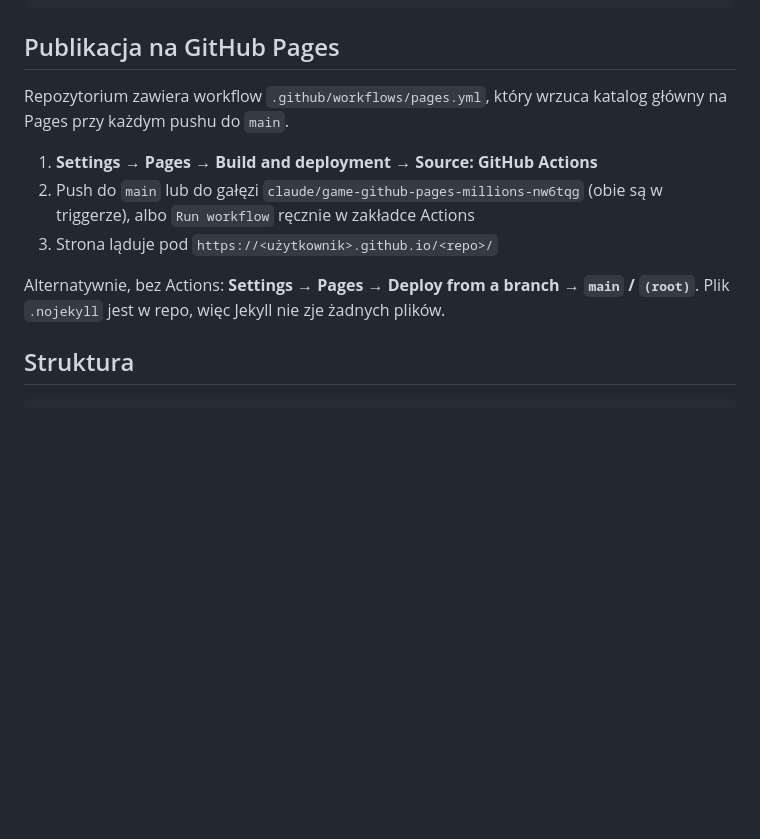
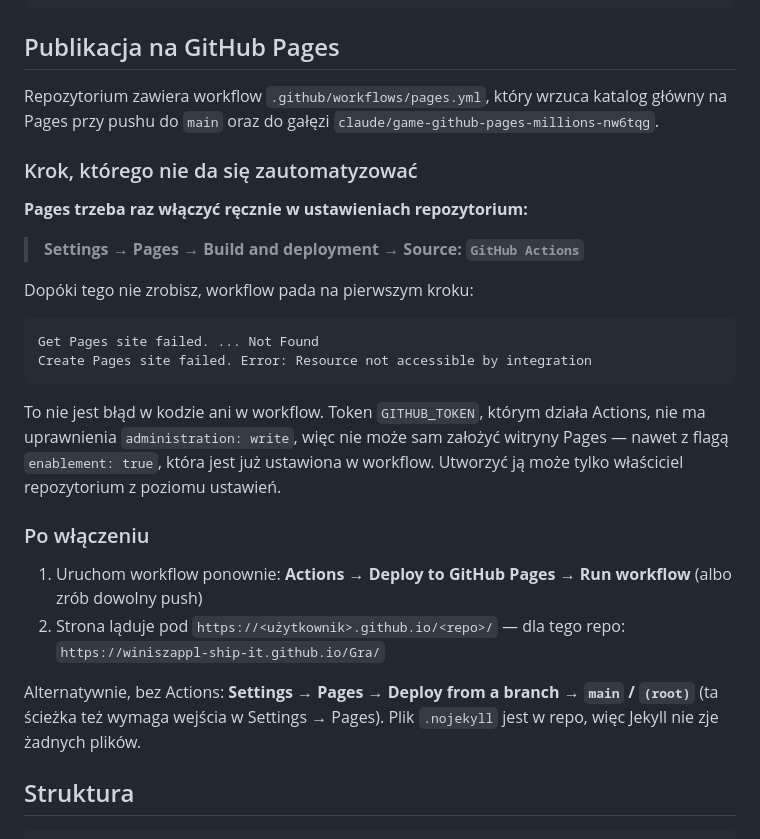
Before and after one commit to winiszappl-ship-it/Gra, a Markdown page: README.md, the part around the change. Rendered like a GitHub page; blank space fills up the shorter version.

Commit message:
README: opisz jednorazowe włączenie Pages w ustawieniach repo
Workflow nie jest w stanie sam założyć witryny Pages — GITHUB_TOKEN
nie ma uprawnienia administration: write, więc configure-pages kończy się
błędem "Resource not accessible by integration" nawet z enablement: true.
Wymagany krok (Settings → Pages → Source: GitHub Actions) jest teraz
opisany wprost razem z komunikatem błędu, po którym można go rozpoznać.

Co-Authored-By: Claude Opus 5 <noreply@anthropic.com>
Claude-Session: https://claude.ai/code/session_01TeBBKwr1WVniq6QHvqTvUV

````diff
--- a/README.md
+++ b/README.md
@@ -41,15 +41,38 @@ python3 -m http.server 8000
 ## Publikacja na GitHub Pages
 
 Repozytorium zawiera workflow `.github/workflows/pages.yml`, który wrzuca
-katalog główny na Pages przy każdym pushu do `main`.
+katalog główny na Pages przy pushu do `main` oraz do gałęzi
+`claude/game-github-pages-millions-nw6tqg`.
 
-1. **Settings → Pages → Build and deployment → Source: GitHub Actions**
-2. Push do `main` lub do gałęzi `claude/game-github-pages-millions-nw6tqg`
-   (obie są w triggerze), albo `Run workflow` ręcznie w zakładce Actions
-3. Strona ląduje pod `https://<użytkownik>.github.io/<repo>/`
+### Krok, którego nie da się zautomatyzować
+
+**Pages trzeba raz włączyć ręcznie w ustawieniach repozytorium:**
+
+> **Settings → Pages → Build and deployment → Source: `GitHub Actions`**
+
+Dopóki tego nie zrobisz, workflow pada na pierwszym kroku:
+
+```
+Get Pages site failed. ... Not Found
+Create Pages site failed. Error: Resource not accessible by integration
+```
+
+To nie jest błąd w kodzie ani w workflow. Token `GITHUB_TOKEN`, którym
+działa Actions, nie ma uprawnienia `administration: write`, więc nie może
+sam założyć witryny Pages — nawet z flagą `enablement: true`, która jest już
+ustawiona w workflow. Utworzyć ją może tylko właściciel repozytorium
+z poziomu ustawień.
+
+### Po włączeniu
+
+1. Uruchom workflow ponownie: **Actions → Deploy to GitHub Pages → Run workflow**
+   (albo zrób dowolny push)
+2. Strona ląduje pod `https://<użytkownik>.github.io/<repo>/`
+   — dla tego repo: `https://winiszappl-ship-it.github.io/Gra/`
 
 Alternatywnie, bez Actions: **Settings → Pages → Deploy from a branch →
-`main` / `(root)`**. Plik `.nojekyll` jest w repo, więc Jekyll nie zje żadnych plików.
+`main` / `(root)`** (ta ścieżka też wymaga wejścia w Settings → Pages).
+Plik `.nojekyll` jest w repo, więc Jekyll nie zje żadnych plików.
 
 ## Struktura
 
````
